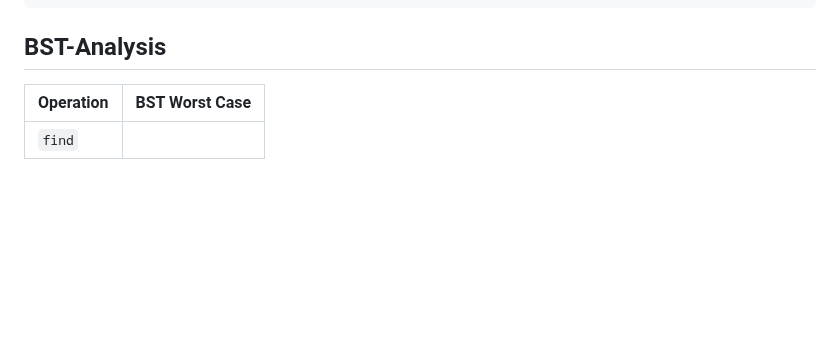
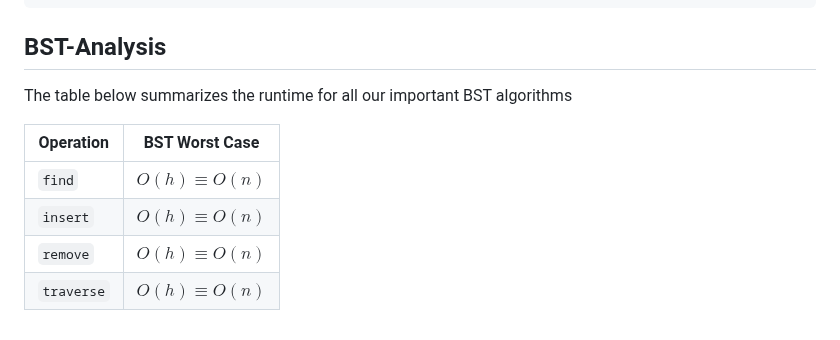
Before and after one commit to kidskoding/cs225, a Markdown page: notes/module-11.md, the part around one of its changes. GitHub-like rendering; blank space fills up the shorter version.

Commit message:
notes/module-11.md updated from https://stackedit.io/

```diff
--- a/notes/module-11.md
+++ b/notes/module-11.md
@@ -261,7 +261,12 @@ void BST<K, V>::remove(const K& key) {
 
 ## BST-Analysis
 
+The table below summarizes the runtime for all our important BST algorithms
+
 | Operation | BST Worst Case |
 | ------------ | ----------- |
-| `find`
+| `find` | $O(h) \equiv O(n)$ |
+| `insert` | $O(h) \equiv O(n)$ |
+| `remove` | $O(h) \equiv O(n)$ |
+| `traverse` | $O(h) \equiv O(n)$ |
 <!--stackedit_data:
```
Also changed, not shown: other parts of notes/module-11.md (+7 -7 lines).
